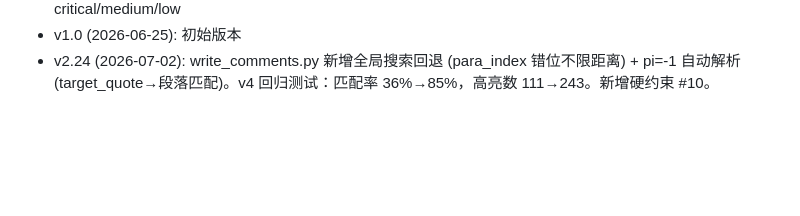
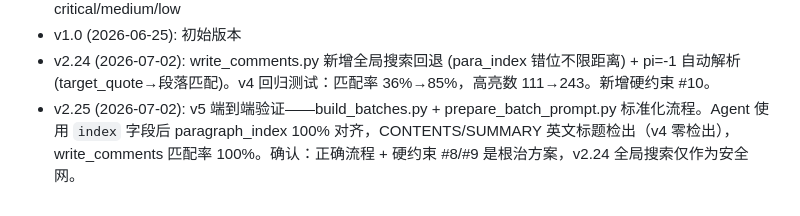
Before and after one commit to Mx766/MRS-workSpace, a Markdown page: skills/proofread-docx/SKILL.md, the part around the change. GitHub-like rendering; blank space fills up the shorter version.

```diff
--- a/skills/proofread-docx/SKILL.md
+++ b/skills/proofread-docx/SKILL.md
@@ -1777,3 +1777,4 @@ Phase 1 `pair_files.py` 输出已包含 `source.filename` / `source.format` / `t
 - v2.0 (2026-06-25): 重构为结构化检查清单，修复 auto-scan bug，加前置条件检查，severity 统一为 critical/medium/low
 - v1.0 (2026-06-25): 初始版本
 - v2.24 (2026-07-02): write_comments.py 新增全局搜索回退 (para_index 错位不限距离) + pi=-1 自动解析 (target_quote→段落匹配)。v4 回归测试：匹配率 36%→85%，高亮数 111→243。新增硬约束 #10。
+- v2.25 (2026-07-02): v5 端到端验证——build_batches.py + prepare_batch_prompt.py 标准化流程。Agent 使用 `index` 字段后 paragraph_index 100% 对齐，CONTENTS/SUMMARY 英文标题检出（v4 零检出），write_comments 匹配率 100%。确认：正确流程 + 硬约束 #8/#9 是根治方案，v2.24 全局搜索仅作为安全网。
```
Also changed, not shown: skills/proofread-docx/devlog_2026-06-29.md (+54 -1 lines).
